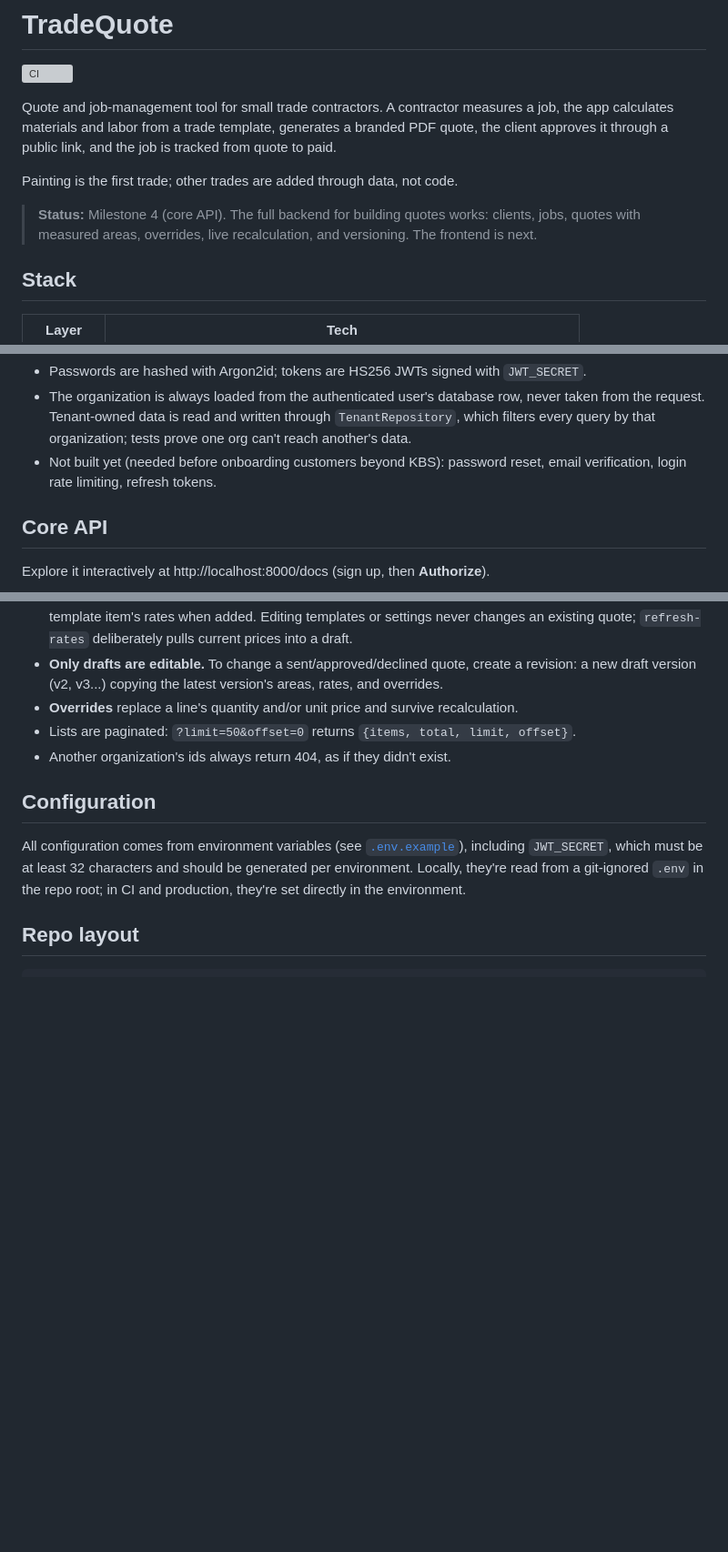
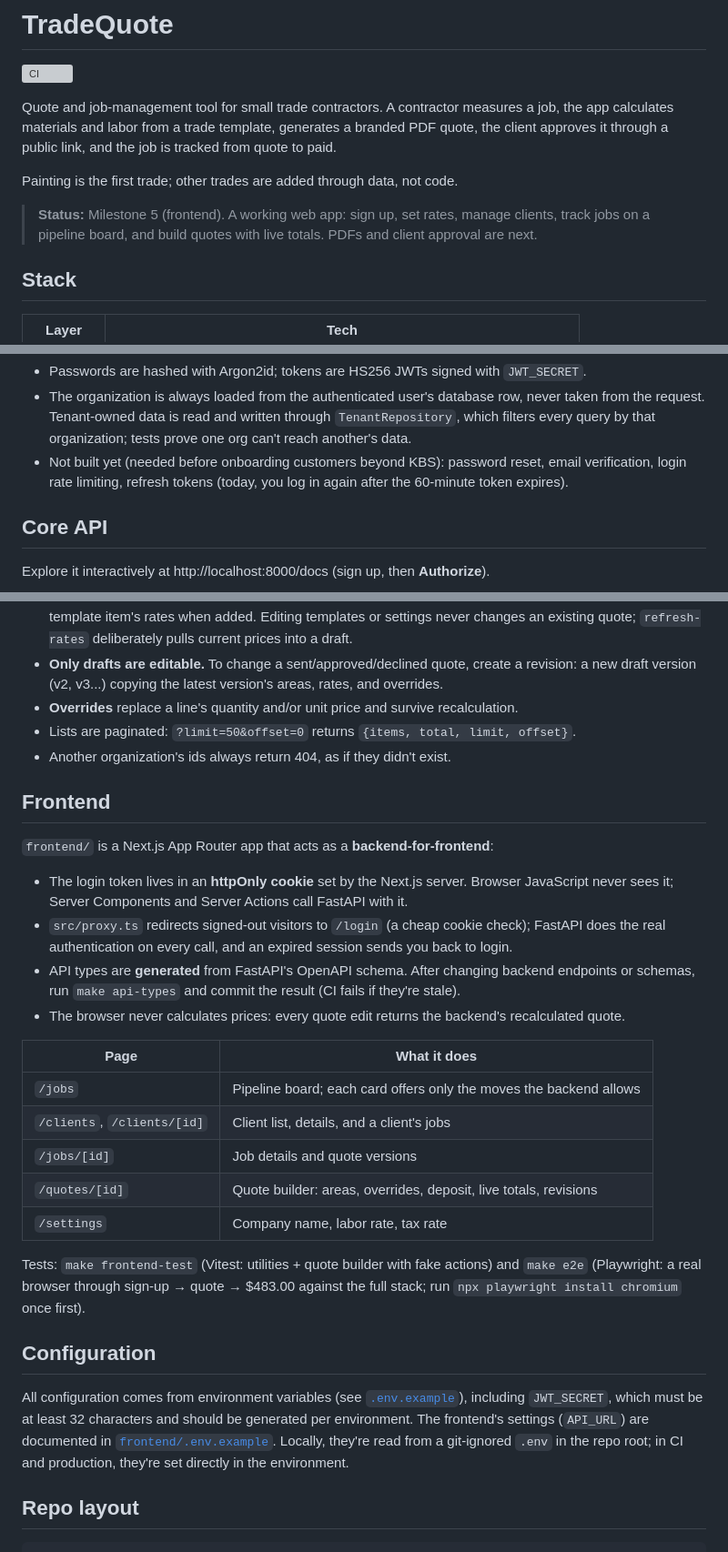
Before and after one commit to IkmannBhullar/tradequote, a Markdown page: README.md, 3 parts joined by grey strips. Shown at 91% size. Drawn GitHub-style; blank space fills up the shorter version; grey boxes are pictures that could not be loaded.

Commit message:
Document the frontend in the README
Co-Authored-By: Claude Opus 5.5 <noreply@anthropic.com>

```diff
--- a/README.md
+++ b/README.md
@@ -8,8 +8,8 @@ approves it through a public link, and the job is tracked from quote to paid.
 
 Painting is the first trade; other trades are added through data, not code.
 
-> **Status:** Milestone 4 (core API). The full backend for building quotes works: clients, jobs,
-> quotes with measured areas, overrides, live recalculation, and versioning. The frontend is next.
+> **Status:** Milestone 5 (frontend). A working web app: sign up, set rates, manage clients, track
+> jobs on a pipeline board, and build quotes with live totals. PDFs and client approval are next.
 
 ## Stack
 
@@ -118,7 +118,8 @@ In Swagger UI (http://localhost:8000/docs), click **Authorize** and paste the to
   the request. Tenant-owned data is read and written through `TenantRepository`, which filters
   every query by that organization; tests prove one org can't reach another's data.
 - Not built yet (needed before onboarding customers beyond KBS): password reset, email
-  verification, login rate limiting, refresh tokens.
+  verification, login rate limiting, refresh tokens (today, you log in again after the 60-minute
+  token expires).
 
 ## Core API
 
@@ -148,10 +149,35 @@ How quotes behave:
 - Lists are paginated: `?limit=50&offset=0` returns `{items, total, limit, offset}`.
 - Another organization's ids always return 404, as if they didn't exist.
 
+## Frontend
+
+`frontend/` is a Next.js App Router app that acts as a **backend-for-frontend**:
+
+- The login token lives in an **httpOnly cookie** set by the Next.js server. Browser JavaScript
+  never sees it; Server Components and Server Actions call FastAPI with it.
+- `src/proxy.ts` redirects signed-out visitors to `/login` (a cheap cookie check); FastAPI does the
+  real authentication on every call, and an expired session sends you back to login.
+- API types are **generated** from FastAPI's OpenAPI schema. After changing backend endpoints or
+  schemas, run `make api-types` and commit the result (CI fails if they're stale).
+- The browser never calculates prices: every quote edit returns the backend's recalculated quote.
+
+| Page | What it does |
+| --- | --- |
+| `/jobs` | Pipeline board; each card offers only the moves the backend allows |
+| `/clients`, `/clients/[id]` | Client list, details, and a client's jobs |
+| `/jobs/[id]` | Job details and quote versions |
+| `/quotes/[id]` | Quote builder: areas, overrides, deposit, live totals, revisions |
+| `/settings` | Company name, labor rate, tax rate |
+
+Tests: `make frontend-test` (Vitest: utilities + quote builder with fake actions) and
+`make e2e` (Playwright: a real browser through sign-up → quote → $483.00 against the full stack;
+run `npx playwright install chromium` once first).
+
 ## Configuration
 
 All configuration comes from environment variables (see [`.env.example`](.env.example)), including
-`JWT_SECRET`, which must be at least 32 characters and should be generated per environment. Locally,
+`JWT_SECRET`, which must be at least 32 characters and should be generated per environment. The
+frontend's settings (`API_URL`) are documented in [`frontend/.env.example`](frontend/.env.example). Locally,
 they're read from a git-ignored `.env` in the repo root; in CI and production, they're set
 directly in the environment.
 
```
Also changed, not shown: other parts of README.md (+1 -1 lines).
